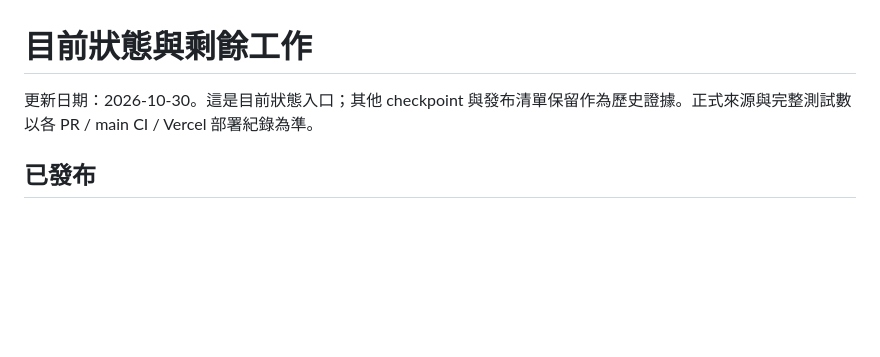
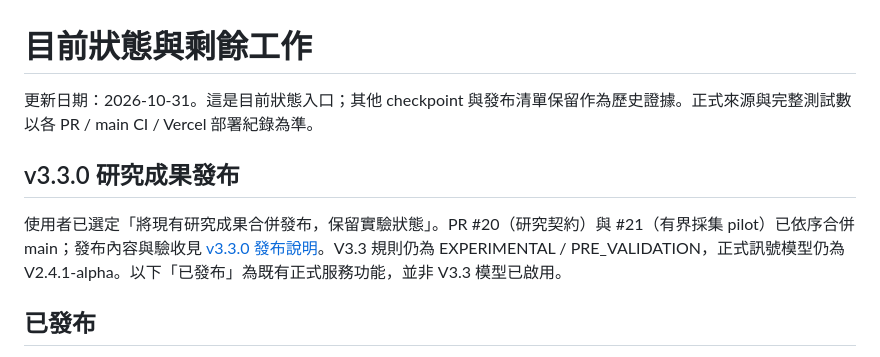
Before and after one commit to KL-4ndroid/Crypto-State-Radar, a Markdown page: docs/current-status.md, the part around the change. Rendered like a GitHub page; blank space fills up the shorter version.

```diff
--- a/docs/current-status.md
+++ b/docs/current-status.md
@@ -1,6 +1,10 @@
 # 目前狀態與剩餘工作
 
-更新日期：2026-10-30。這是目前狀態入口；其他 checkpoint 與發布清單保留作為歷史證據。正式來源與完整測試數以各 PR / main CI / Vercel 部署紀錄為準。
+更新日期：2026-10-31。這是目前狀態入口；其他 checkpoint 與發布清單保留作為歷史證據。正式來源與完整測試數以各 PR / main CI / Vercel 部署紀錄為準。
+
+## v3.3.0 研究成果發布
+
+使用者已選定「將現有研究成果合併發布，保留實驗狀態」。PR #20（研究契約）與 #21（有界採集 pilot）已依序合併 main；發布內容與驗收見 [v3.3.0 發布說明](v33/09_research_release.md)。V3.3 規則仍為 EXPERIMENTAL / PRE_VALIDATION，正式訊號模型仍為 V2.4.1-alpha。以下「已發布」為既有正式服務功能，並非 V3.3 模型已啟用。
 
 ## 已發布
 
```
Also changed, not shown: README.md (+10 -2 lines), docs/v33/09_research_release.md (added, +37 -0 lines).
